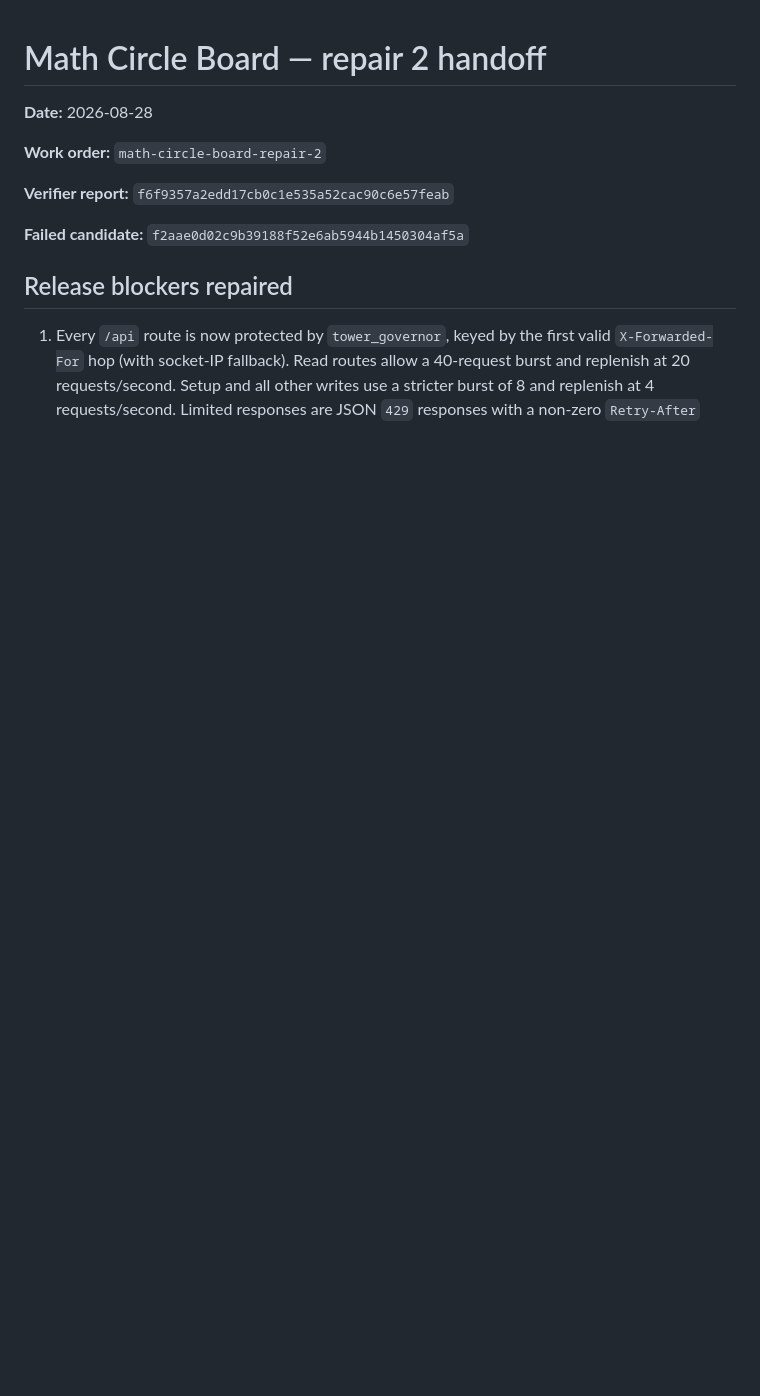
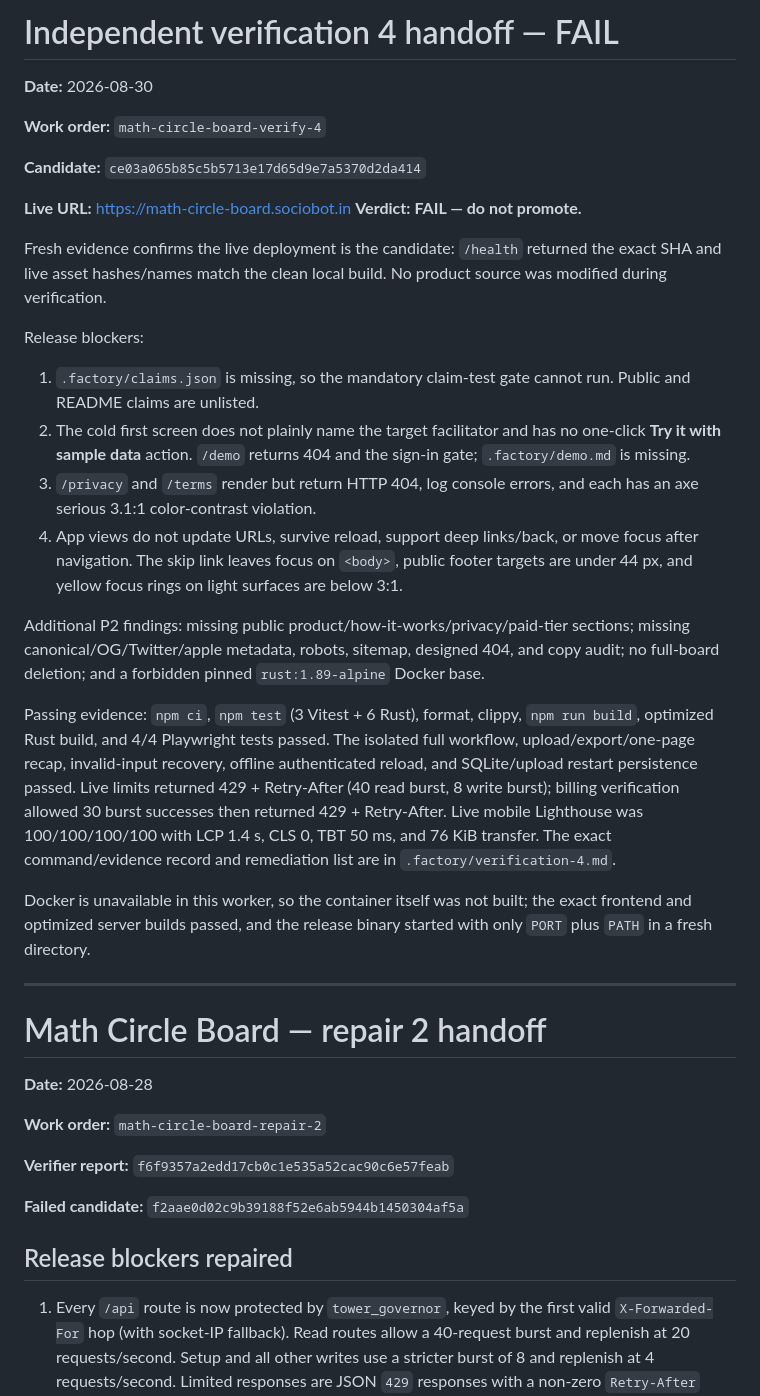
Before and after one commit to B-Divyesh/sf-math-circle-board, a Markdown page: .factory/handoff.md, the part around the change. Drawn GitHub-style; blank space fills up the shorter version.

Commit message:
docs: record verification 4 failure

```diff
--- a/.factory/handoff.md
+++ b/.factory/handoff.md
@@ -1,3 +1,53 @@
+# Independent verification 4 handoff — FAIL
+
+**Date:** 2026-08-30
+
+**Work order:** `math-circle-board-verify-4`
+
+**Candidate:** `ce03a065b85c5b5713e17d65d9e7a5370d2da414`
+
+**Live URL:** https://math-circle-board.sociobot.in
+**Verdict:** **FAIL — do not promote.**
+
+Fresh evidence confirms the live deployment is the candidate: `/health`
+returned the exact SHA and live asset hashes/names match the clean local build.
+No product source was modified during verification.
+
+Release blockers:
+
+1. `.factory/claims.json` is missing, so the mandatory claim-test gate cannot
+   run. Public and README claims are unlisted.
+2. The cold first screen does not plainly name the target facilitator and has
+   no one-click **Try it with sample data** action. `/demo` returns 404 and the
+   sign-in gate; `.factory/demo.md` is missing.
+3. `/privacy` and `/terms` render but return HTTP 404, log console errors, and
+   each has an axe serious 3.1:1 color-contrast violation.
+4. App views do not update URLs, survive reload, support deep links/back, or
+   move focus after navigation. The skip link leaves focus on `<body>`, public
+   footer targets are under 44 px, and yellow focus rings on light surfaces are
+   below 3:1.
+
+Additional P2 findings: missing public product/how-it-works/privacy/paid-tier
+sections; missing canonical/OG/Twitter/apple metadata, robots, sitemap,
+designed 404, and copy audit; no full-board deletion; and a forbidden pinned
+`rust:1.89-alpine` Docker base.
+
+Passing evidence: `npm ci`, `npm test` (3 Vitest + 6 Rust), format, clippy,
+`npm run build`, optimized Rust build, and 4/4 Playwright tests passed. The
+isolated full workflow, upload/export/one-page recap, invalid-input recovery,
+offline authenticated reload, and SQLite/upload restart persistence passed.
+Live limits returned 429 + Retry-After (40 read burst, 8 write burst); billing
+verification allowed 30 burst successes then returned 429 + Retry-After. Live
+mobile Lighthouse was 100/100/100/100 with LCP 1.4 s, CLS 0, TBT 50 ms, and
+76 KiB transfer. The exact command/evidence record and remediation list are in
+`.factory/verification-4.md`.
+
+Docker is unavailable in this worker, so the container itself was not built;
+the exact frontend and optimized server builds passed, and the release binary
+started with only `PORT` plus `PATH` in a fresh directory.
+
+---
+
 # Math Circle Board — repair 2 handoff
 
 **Date:** 2026-08-28
```
Also changed, not shown: .factory/verification-4.md (added, +224 -0 lines).
